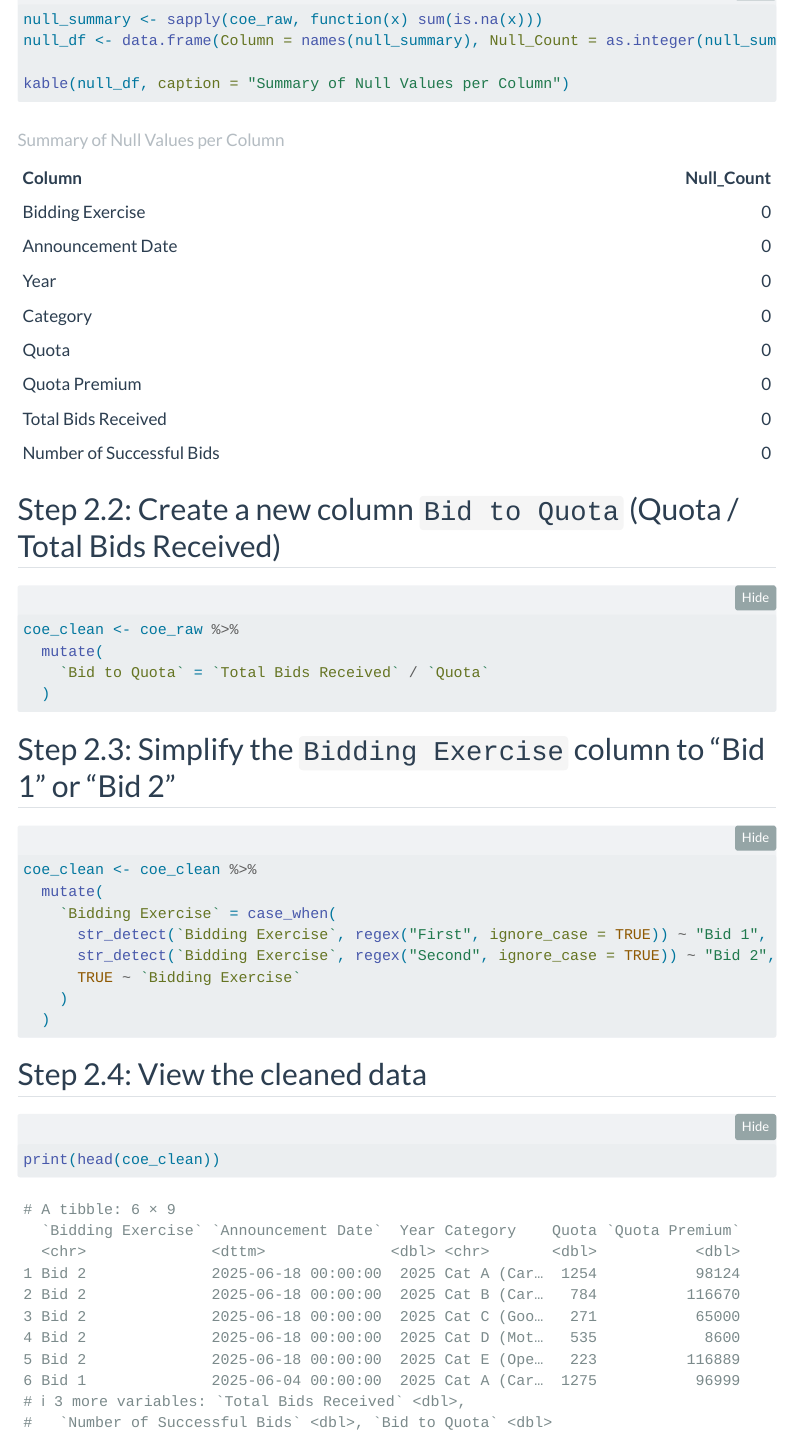
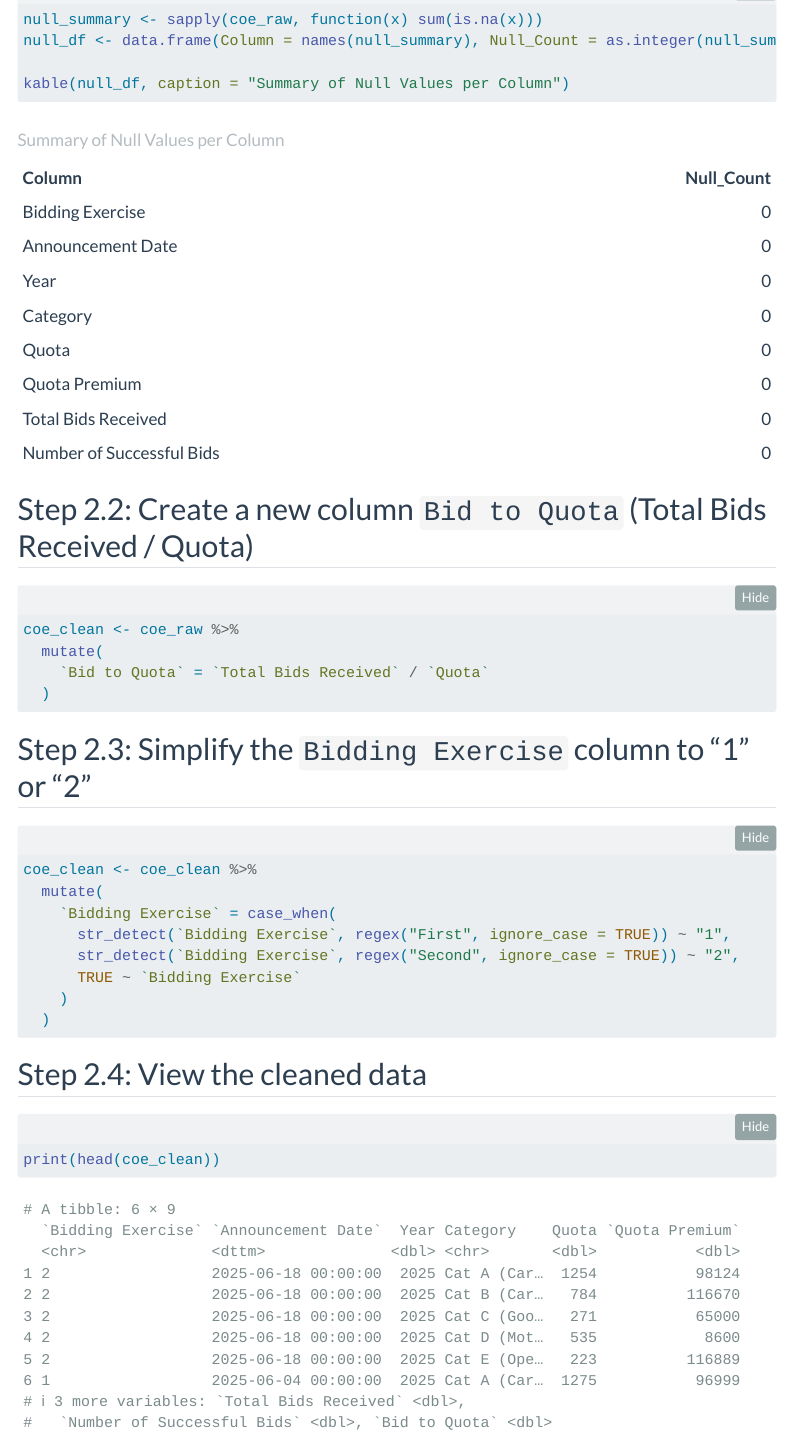
Before and after one commit to Danielx927/DataEngFinalProject, a Quarto document (typst_poster_template/Data_Cleaning.qmd): the page in a window 1100 px wide, from 490 px down. Rendered offline with R 4.5, knitr and Pandoc in place of Quarto, with nearby package versions; folded parts are opened; menus at the side of the page are left out.

Commit message:
Update to data cleaning file

````diff
--- a/typst_poster_template/Data_Cleaning.qmd
+++ b/typst_poster_template/Data_Cleaning.qmd
@@ -39,13 +39,13 @@ coe_clean <- coe_raw %>%
   )
 ```
 
-## Step 2.3: Simplify the `Bidding Exercise` column to "Bid 1" or "Bid 2"
+## Step 2.3: Simplify the `Bidding Exercise` column to "1" or "2"
 ```{r}
 coe_clean <- coe_clean %>%
   mutate(
     `Bidding Exercise` = case_when(
-      str_detect(`Bidding Exercise`, regex("First", ignore_case = TRUE)) ~ "Bid 1",
-      str_detect(`Bidding Exercise`, regex("Second", ignore_case = TRUE)) ~ "Bid 2",
+      str_detect(`Bidding Exercise`, regex("First", ignore_case = TRUE)) ~ "1",
+      str_detect(`Bidding Exercise`, regex("Second", ignore_case = TRUE)) ~ "2",
       TRUE ~ `Bidding Exercise`
     )
   )
````
Also changed, not shown: typst_poster_template/Data_Cleaning.qmd (2 more changed lines).
